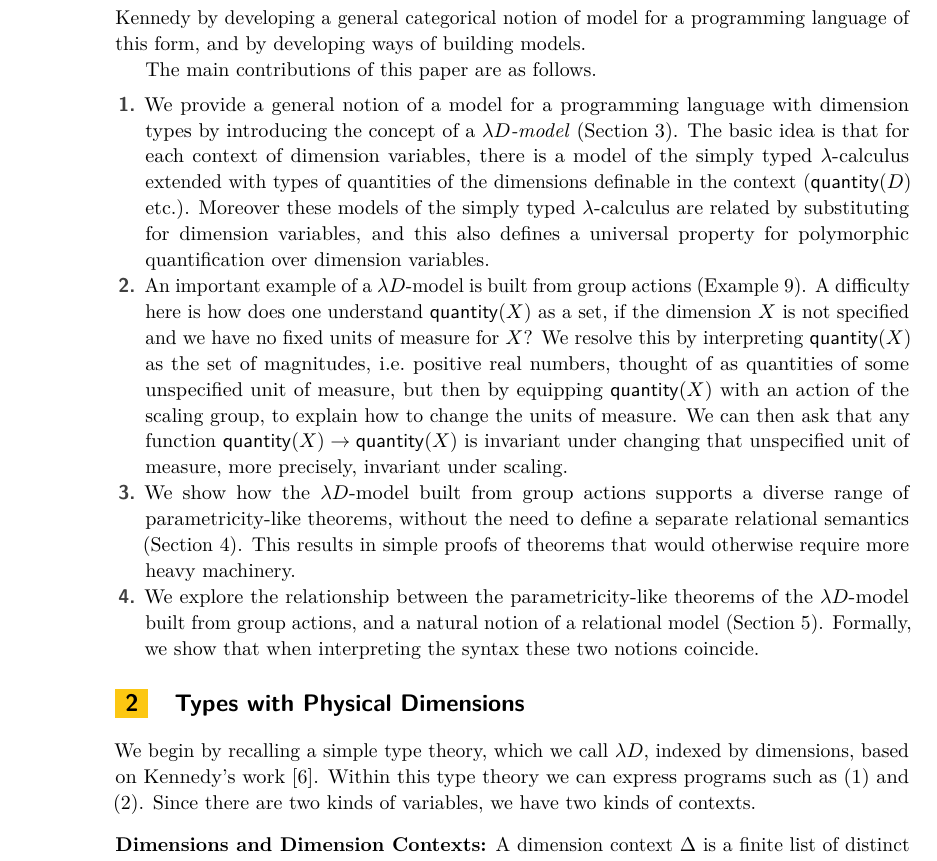
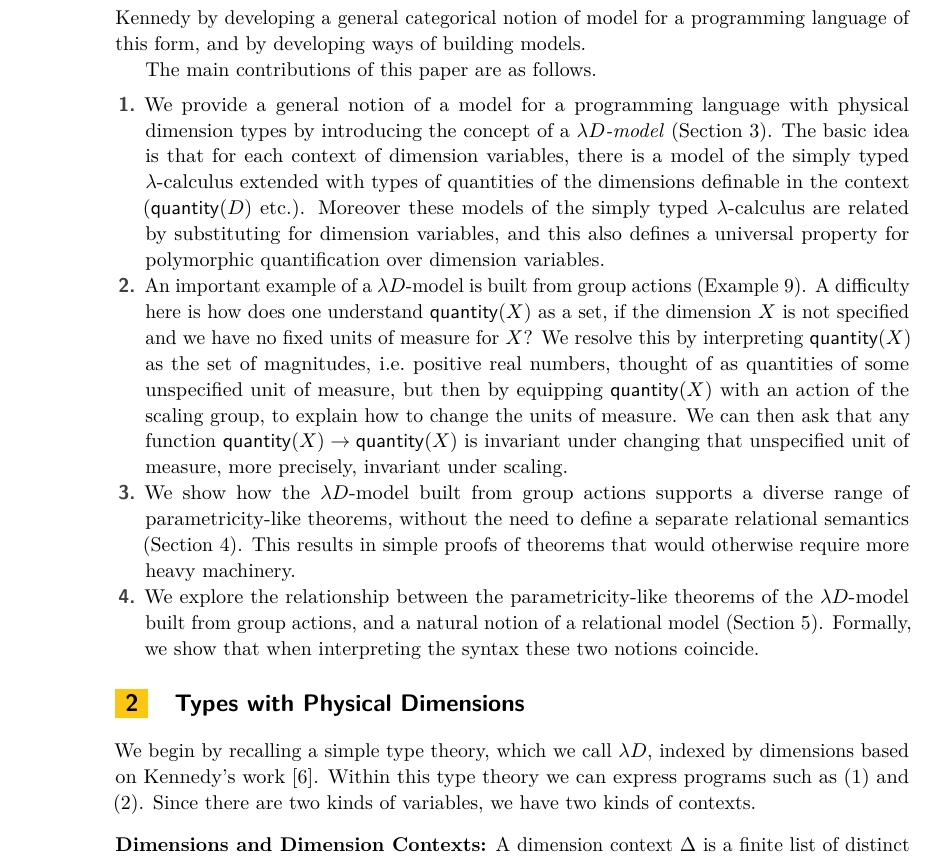
Before and after one commit to fredrikNordvallForsberg/UoM-fib, a LaTeX paper (fibUoM.tex): part of page 2 of 15, cut so that both start at the same text. Compiled offline with pdfLaTeX.

Commit message:
Minor updates.

```diff
--- a/fibUoM.tex
+++ b/fibUoM.tex
@@ -274,7 +274,7 @@ Several authors have developed programming languages with type systems that supp
 
 The main contributions of this paper are as follows.
 \begin{enumerate}
-\item We provide a general notion of a model for a programming language with dimension types by introducing the concept of a \emph{$\lambda D$-model} (Section~\ref{sec:sem}). The basic idea is that for each context of dimension variables, there is a model of the simply typed $\lambda$-calculus extended with types of quantities of the dimensions definable in the context ($\qnt(D)$ etc.). Moreover these models of the simply typed $\lambda$-calculus are related by substituting for dimension variables, and this also defines a universal property for polymorphic quantification over dimension variables.
+\item We provide a general notion of a model for a programming language with physical dimension types by introducing the concept of a \emph{$\lambda D$-model} (Section~\ref{sec:sem}). The basic idea is that for each context of dimension variables, there is a model of the simply typed $\lambda$-calculus extended with types of quantities of the dimensions definable in the context ($\qnt(D)$ etc.). Moreover these models of the simply typed $\lambda$-calculus are related by substituting for dimension variables, and this also defines a universal property for polymorphic quantification over dimension variables.
 
 \item An important example of a $\lambda D$-model is built from group actions (Example~\ref{ex:MonAct}).
 %This is as close as we can get to a set-theoretic semantics for programs with parametric dimension polymorphism.
@@ -288,7 +288,7 @@ A difficulty here is how does one understand $\qnt(\Dvar)$ as a set, if the dime
 
 \section{Types with Physical Dimensions}
 \label{sec:Not}
-We begin by recalling a simple type theory, which we call $\lambda D$, indexed by dimensions, based on Kennedy's work~\cite{Kennedy:1997:RPU:263699.263761}. Within this type theory we can express programs such as~(\ref{eqn:double}) and (\ref{eqn:doubleapp}). Since there are two kinds of variables, we have two kinds of contexts.
+We begin by recalling a simple type theory, which we call $\lambda D$, indexed by dimensions based on Kennedy's work~\cite{Kennedy:1997:RPU:263699.263761}. Within this type theory we can express programs such as~(\ref{eqn:double}) and (\ref{eqn:doubleapp}). Since there are two kinds of variables, we have two kinds of contexts.
 
 \vspace{3mm} \noindent {\bf Dimensions and Dimension Contexts:}
 A dimension context $\Delta$ is a finite list of distinct
```
